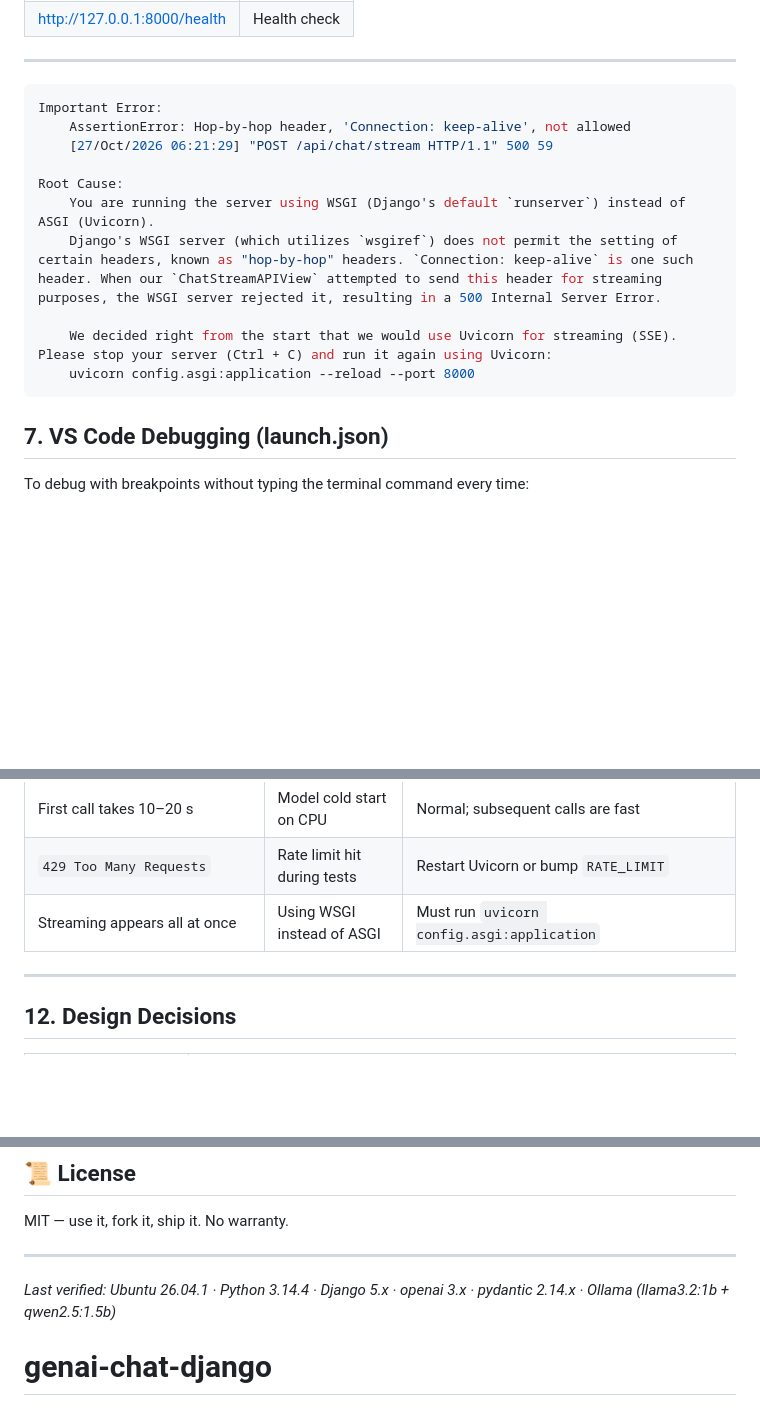
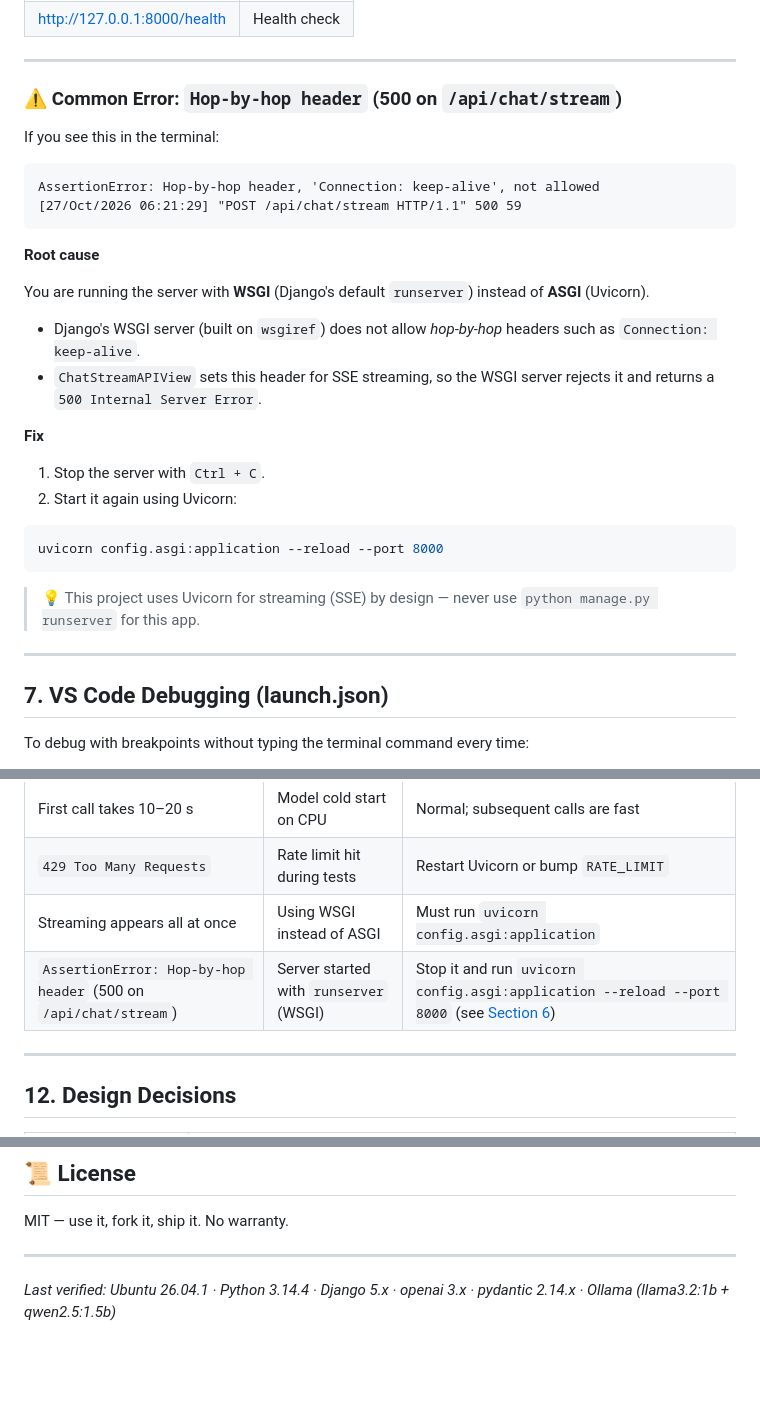
Before and after one commit to jprsurendra/genai-chat-django, a Markdown page: README.md, 3 parts joined by grey strips. Drawn GitHub-style; blank space fills up the shorter version.

Commit message:
code optimized

````diff
--- a/README.md
+++ b/README.md
@@ -237,19 +237,34 @@ Open in browser:
 
 ---
 
-```bash
-Important Error:
-    AssertionError: Hop-by-hop header, 'Connection: keep-alive', not allowed
-    [27/Oct/2026 06:21:29] "POST /api/chat/stream HTTP/1.1" 500 59
+### ⚠️ Common Error: `Hop-by-hop header` (500 on `/api/chat/stream`)
 
-Root Cause:
-    You are running the server using WSGI (Django's default `runserver`) instead of ASGI (Uvicorn).
-    Django's WSGI server (which utilizes `wsgiref`) does not permit the setting of certain headers, known as "hop-by-hop" headers. `Connection: keep-alive` is one such header. When our `ChatStreamAPIView` attempted to send this header for streaming purposes, the WSGI server rejected it, resulting in a 500 Internal Server Error.
+If you see this in the terminal:
 
-    We decided right from the start that we would use Uvicorn for streaming (SSE). Please stop your server (Ctrl + C) and run it again using Uvicorn:
-    uvicorn config.asgi:application --reload --port 8000
+```text
+AssertionError: Hop-by-hop header, 'Connection: keep-alive', not allowed
+[27/Oct/2026 06:21:29] "POST /api/chat/stream HTTP/1.1" 500 59
 ```
 
+**Root cause**
+
+You are running the server with **WSGI** (Django's default `runserver`) instead of **ASGI** (Uvicorn).
+
+- Django's WSGI server (built on `wsgiref`) does not allow *hop-by-hop* headers such as `Connection: keep-alive`.
+- `ChatStreamAPIView` sets this header for SSE streaming, so the WSGI server rejects it and returns a `500 Internal Server Error`.
+
+**Fix**
+
+1. Stop the server with `Ctrl + C`.
+2. Start it again using Uvicorn:
+
+```bash
+uvicorn config.asgi:application --reload --port 8000
+```
+
+> 💡 This project uses Uvicorn for streaming (SSE) by design — never use `python manage.py runserver` for this app.
+
+---
 
 ## 7. VS Code Debugging (launch.json)
 
@@ -407,6 +422,7 @@ data: [DONE]
 | First call takes 10–20 s | Model cold start on CPU | Normal; subsequent calls are fast |
 | `429 Too Many Requests` | Rate limit hit during tests | Restart Uvicorn or bump `RATE_LIMIT` |
 | Streaming appears all at once | Using WSGI instead of ASGI | Must run `uvicorn config.asgi:application` |
+| `AssertionError: Hop-by-hop header` (500 on `/api/chat/stream`) | Server started with `runserver` (WSGI) | Stop it and run `uvicorn config.asgi:application --reload --port 8000` (see [Section 6](#6-running-the-app)) |
 
 ---
 
@@ -432,4 +448,3 @@ MIT — use it, fork it, ship it. No warranty.
 ---
 
 *Last verified: Ubuntu 26.04.1 · Python 3.14.4 · Django 5.x · openai 3.x · pydantic 2.14.x · Ollama (llama3.2:1b + qwen2.5:1.5b)*
-# genai-chat-django
````
